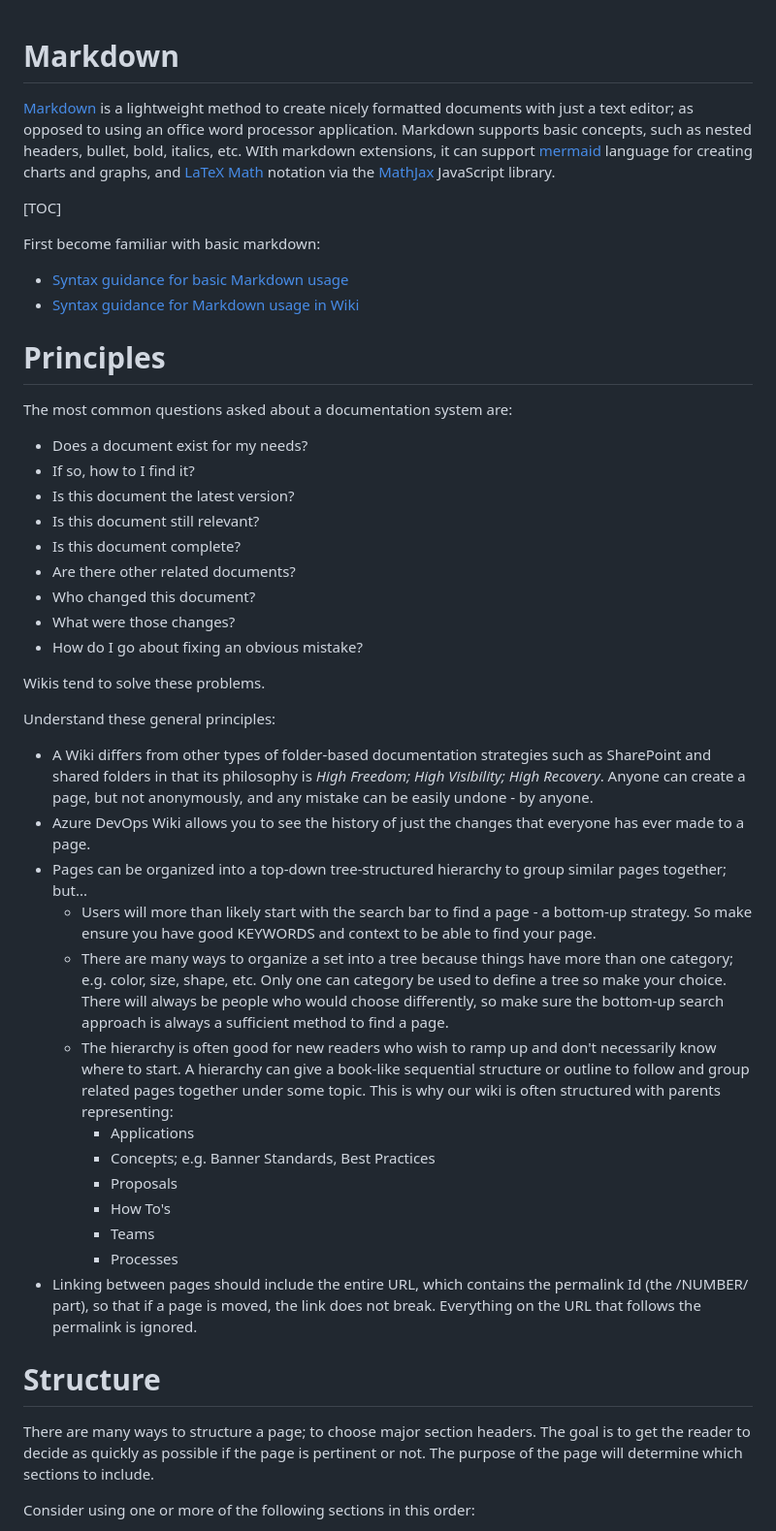
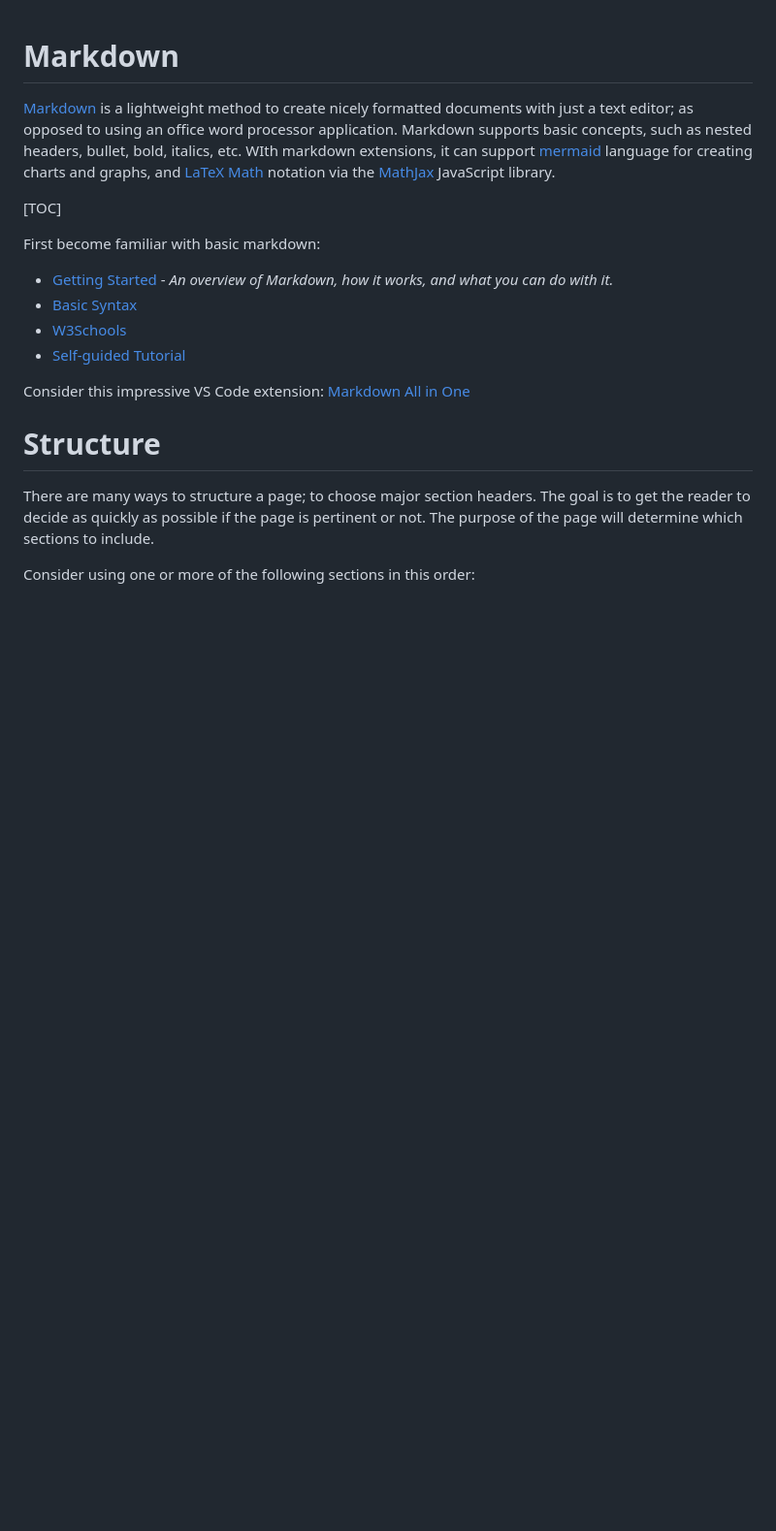
Before and after one commit to robertscotthoward/PhoenixCodingAcademy, a Markdown page: pages/Markdown.md, the part around the change. Shown: that part at 97% size. Rendered like a GitHub page; blank space fills up the shorter version.

Commit message:
Markdown documentation

```diff
--- a/pages/Markdown.md
+++ b/pages/Markdown.md
@@ -8,42 +8,12 @@
 
 First become familiar with basic markdown:
 
-* [Syntax guidance for basic Markdown usage](https://docs.microsoft.com/en-us/azure/devops/project/wiki/markdown-guidance?view=azure-devops)
-* [Syntax guidance for Markdown usage in Wiki](https://docs.microsoft.com/en-us/azure/devops/project/wiki/wiki-markdown-guidance?view=azure-devops)
+* [Getting Started](https://www.markdownguide.org/getting-started) - *An overview of Markdown, how it works, and what you can do with it.*
+* [Basic Syntax](https://www.markdownguide.org/basic-syntax/)
+* [W3Schools](https://www.w3schools.io/file/markdown-introduction/)
+* [Self-guided Tutorial](https://www.markdowntutorial.com/)
 
-# Principles
-<a>
-
-The most common questions asked about a documentation system are:
-
-* Does a document exist for my needs?
-* If so, how to I find it?
-* Is this document the latest version?
-* Is this document still relevant?
-* Is this document complete?
-* Are there other related documents?
-* Who changed this document?
-* What were those changes?
-* How do I go about fixing an obvious mistake?
-
-
-Wikis tend to solve these problems.
-
-Understand these general principles:
-
-* A Wiki differs from other types of folder-based documentation strategies such as SharePoint and shared folders in that its philosophy is *High Freedom; High Visibility; High Recovery*. Anyone can create a page, but not anonymously, and any mistake can be easily undone - by anyone.
-* Azure DevOps Wiki allows you to see the history of just the changes that everyone has ever made to a page.
-* Pages can be organized into a top-down tree-structured hierarchy to group similar pages together; but...
-  * Users will more than likely start with the search bar to find a page - a bottom-up strategy. So make ensure you have good KEYWORDS and context to be able to find your page.
-  * There are many ways to organize a set into a tree because things have more than one category; e.g. color, size, shape, etc. Only one can category be used to define a tree so make your choice. There will always be people who would choose differently, so make sure the bottom-up search approach is always a sufficient method to find a page.
-  * The hierarchy is often good for new readers who wish to ramp up and don't necessarily know where to start. A hierarchy can give a book-like sequential structure or outline to follow and group related pages together under some topic. This is why our wiki is often structured with parents representing:
-    * Applications
-    * Concepts; e.g. Banner Standards, Best Practices
-    * Proposals
-    * How To's
-    * Teams
-    * Processes
-* Linking between pages should include the entire URL, which contains the permalink Id (the /NUMBER/ part), so that if a page is moved, the link does not break. Everything on the URL that follows the permalink is ignored.
+Consider this impressive VS Code extension: [Markdown All in One](https://marketplace.visualstudio.com/items?itemName=yzhang.markdown-all-in-one)
 
 # Structure
 
```
